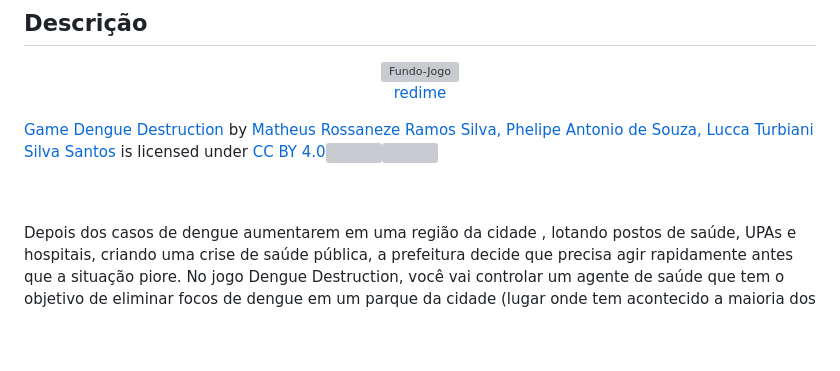
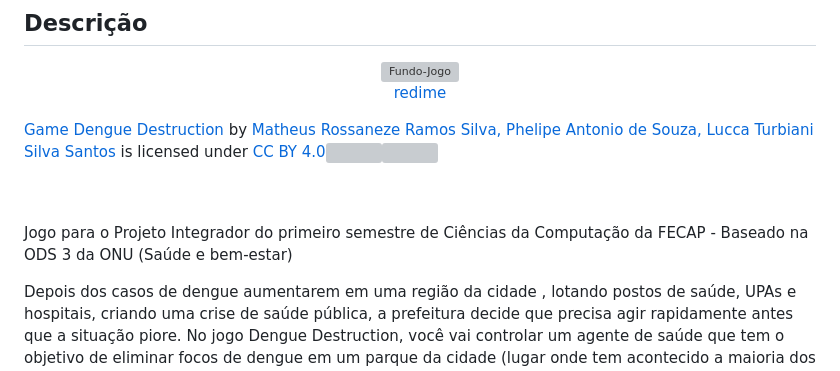
Before and after one commit to PhelipeUMK/Dengue_Destruction, a Markdown page: README.md, the part around the change. Drawn GitHub-style; blank space fills up the shorter version; grey boxes are pictures that could not be loaded.

```diff
--- a/README.md
+++ b/README.md
@@ -22,6 +22,9 @@
 
 
 <br><br>
+Jogo para o Projeto Integrador do primeiro semestre de Ciências da Computação da FECAP - Baseado na ODS 3 da ONU (Saúde e bem-estar)
+<br>
+
 Depois dos casos de dengue aumentarem em uma região da cidade , lotando postos de saúde, UPAs e hospitais, criando uma crise de saúde pública, a prefeitura decide que precisa agir rapidamente antes que a situação piore. No jogo Dengue Destruction, você vai controlar um agente de saúde que tem o objetivo de eliminar focos de dengue em um parque da cidade (lugar onde tem acontecido a maioria dos casos) mas com um porém... você precisa ser rápido e eficiente para evitar que o pior aconteça e o caos se alastre por toda a cidade!
 <br><br>
 <br><br>
```
